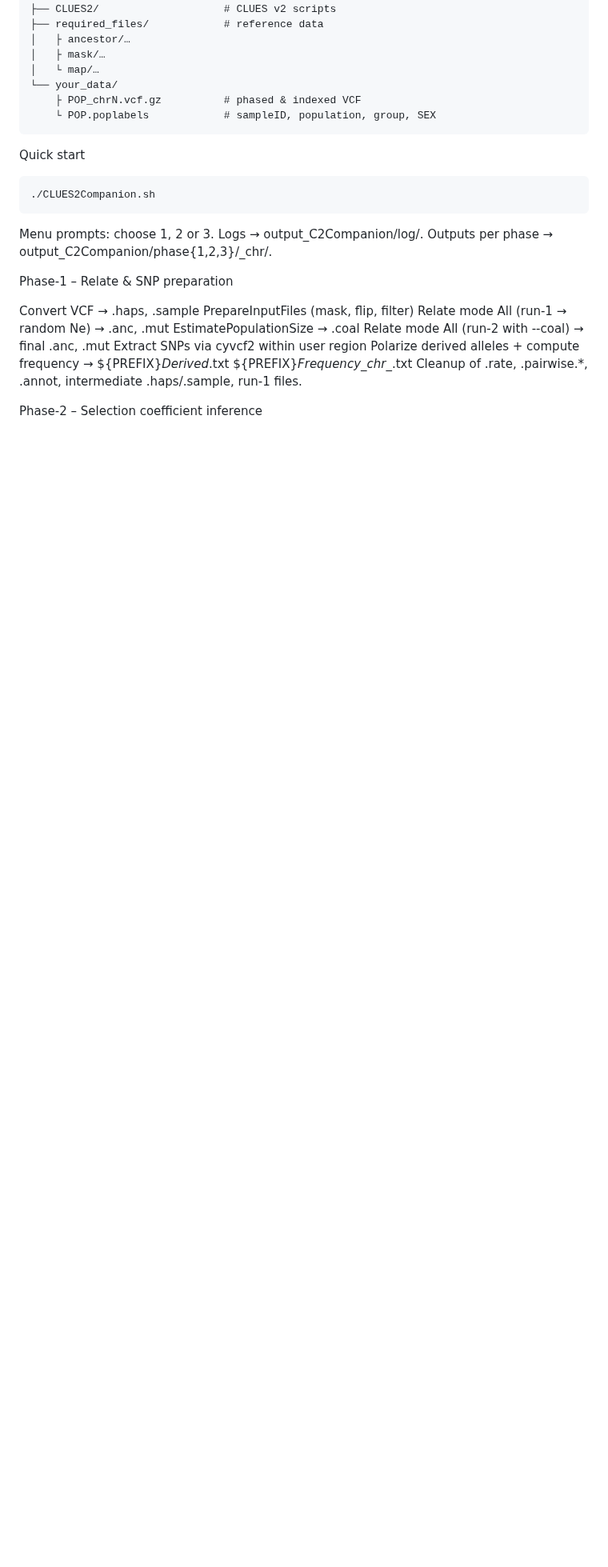
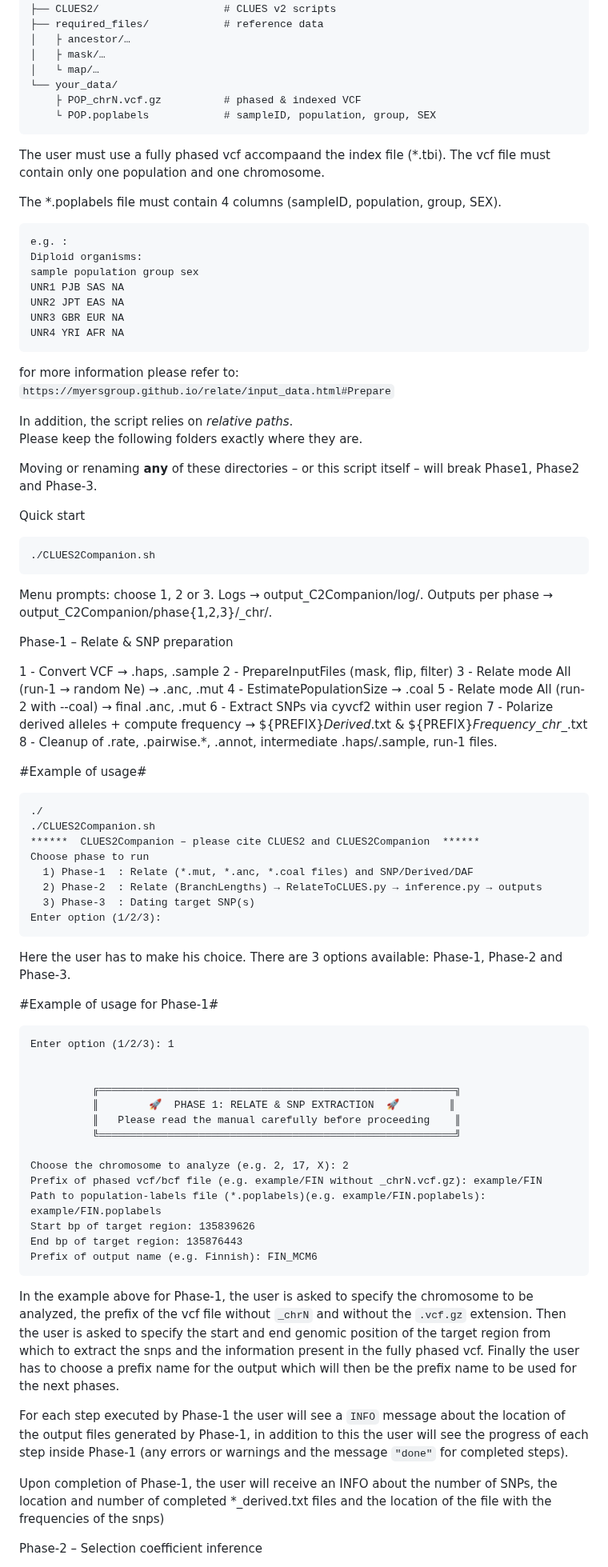
Before and after one commit to alisi1989/CLUES2-Companion, a Markdown page: README.md, the part around the change. Shown at 80% size. Rendered like a GitHub page; blank space fills up the shorter version.

````diff
--- a/README.md
+++ b/README.md
@@ -104,6 +104,28 @@ CLUES-Companion/
     ├ POP_chrN.vcf.gz          # phased & indexed VCF
     └ POP.poplabels            # sampleID, population, group, SEX
 ```
+The user must use a fully phased vcf accompaand the index file (*.tbi).
+The vcf file must contain only one population and one chromosome.
+
+The *.poplabels file must contain 4 columns (sampleID, population, group, SEX).
+
+```
+e.g. :
+Diploid organisms:
+sample population group sex
+UNR1 PJB SAS NA
+UNR2 JPT EAS NA
+UNR3 GBR EUR NA
+UNR4 YRI AFR NA
+```
+for more information please refer to: `https://myersgroup.github.io/relate/input_data.html#Prepare`
+
+In addition, the script relies on *relative paths*.
+Please keep the following folders exactly where they are.
+
+Moving or renaming **any** of these directories – or this script itself –
+will break Phase1, Phase2 and Phase-3.
+
 
 <a name="quick-start"></a>
 
@@ -121,16 +143,55 @@ Outputs per phase → output_C2Companion/phase{1,2,3}/<PREFIX>_chr<CHR>/.
 
 Phase-1 – Relate & SNP preparation
 
-Convert VCF → .haps, .sample
-PrepareInputFiles (mask, flip, filter)
-Relate mode All (run-1 → random Ne) → .anc, .mut
-EstimatePopulationSize → .coal
-Relate mode All (run-2 with --coal) → final .anc, .mut
-Extract SNPs via cyvcf2 within user region
-Polarize derived alleles + compute frequency →
-${PREFIX}_Derived_<rs>.txt
-${PREFIX}_Frequency_chr<CHR>_<start>_<end>.txt
-Cleanup of .rate, .pairwise.*, .annot, intermediate .haps/.sample, run-1 files.
+1 - Convert VCF → .haps, .sample
+2 - PrepareInputFiles (mask, flip, filter)
+3 - Relate mode All (run-1 → random Ne) → .anc, .mut
+4 - EstimatePopulationSize → .coal
+5 - Relate mode All (run-2 with --coal) → final .anc, .mut
+6 - Extract SNPs via cyvcf2 within user region
+7 - Polarize derived alleles + compute frequency → ${PREFIX}_Derived_<rs>.txt & ${PREFIX}_Frequency_chr<CHR>_<start>_<end>.txt
+8 - Cleanup of .rate, .pairwise.*, .annot, intermediate .haps/.sample, run-1 files.
+
+#Example of usage#
+
+```
+./
+./CLUES2Companion.sh
+******  CLUES2Companion – please cite CLUES2 and CLUES2Companion  ******
+Choose phase to run
+  1) Phase-1  : Relate (*.mut, *.anc, *.coal files) and SNP/Derived/DAF
+  2) Phase-2  : Relate (BranchLengths) → RelateToCLUES.py → inference.py → outputs
+  3) Phase-3  : Dating target SNP(s)
+Enter option (1/2/3):
+```
+Here the user has to make his choice. There are 3 options available: Phase-1, Phase-2 and Phase-3.
+
+#Example of usage for Phase-1#
+
+```
+Enter option (1/2/3): 1
+
+
+          ╔═════════════════════════════════════════════════════════╗
+          ║        🚀  PHASE 1: RELATE & SNP EXTRACTION  🚀        ║
+          ║   Please read the manual carefully before proceeding    ║
+          ╚═════════════════════════════════════════════════════════╝
+
+Choose the chromosome to analyze (e.g. 2, 17, X): 2
+Prefix of phased vcf/bcf file (e.g. example/FIN without _chrN.vcf.gz): example/FIN
+Path to population‑labels file (*.poplabels)(e.g. example/FIN.poplabels): example/FIN.poplabels
+Start bp of target region: 135839626
+End bp of target region: 135876443
+Prefix of output name (e.g. Finnish): FIN_MCM6
+```
+
+In the example above for Phase-1, the user is asked to specify the chromosome to be analyzed, the prefix of the vcf file without `_chrN` and without the `.vcf.gz` extension.
+Then the user is asked to specify the start and end genomic position of the target region from which to extract the snps and the information present in the fully phased vcf.
+Finally the user has to choose a prefix name for the output which will then be the prefix name to be used for the next phases.
+
+For each step executed by Phase-1 the user will see a `INFO` message about the location of the output files generated by Phase-1, in addition to this the user will see the progress of each step inside Phase-1 (any errors or warnings and the message `"done"` for completed steps).
+
+Upon completion of Phase-1, the user will receive an INFO about the number of SNPs, the location and number of completed *_derived.txt files and the location of the file with the frequencies of the snps)
 
 <a name="phase-2"></a>
 
````
